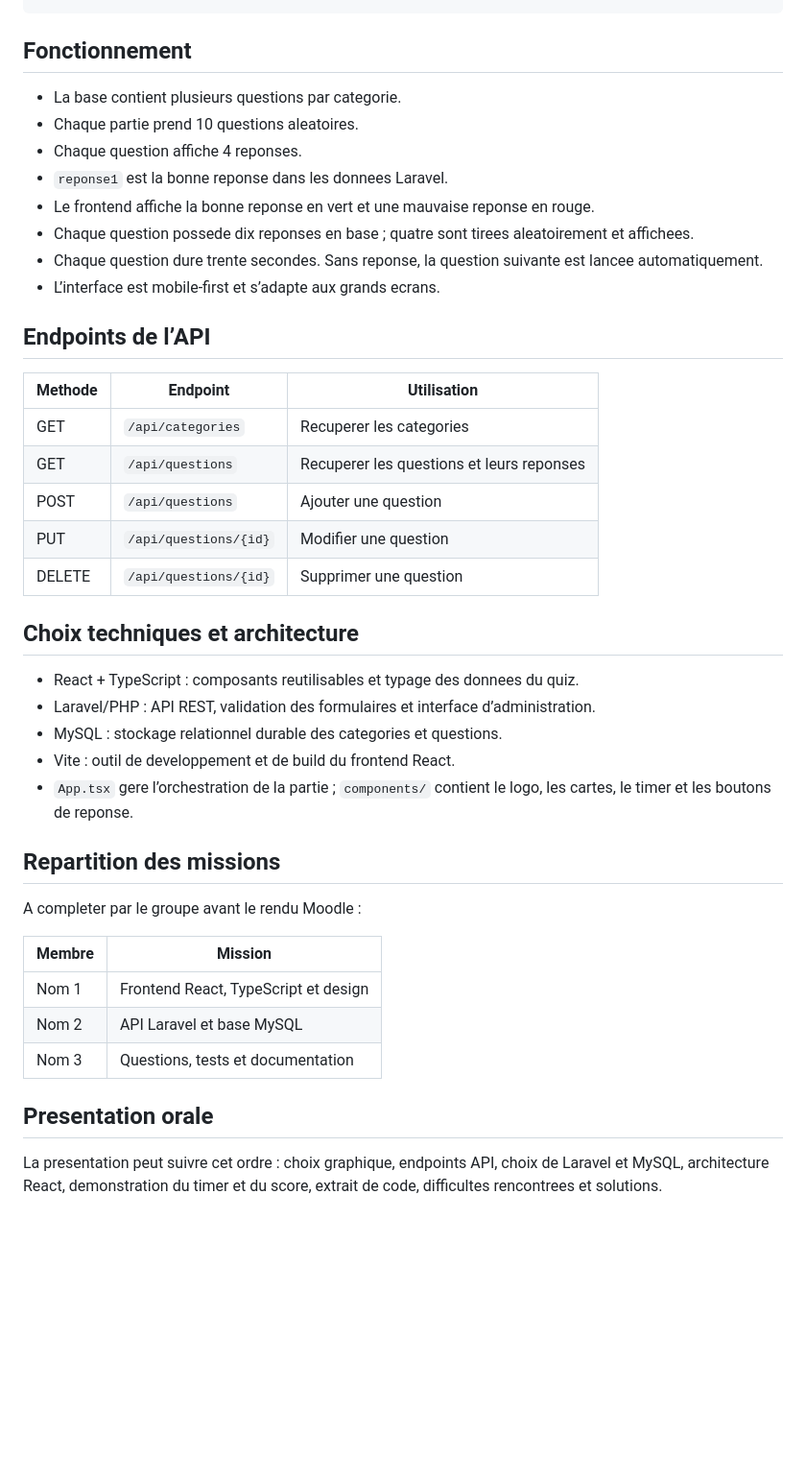
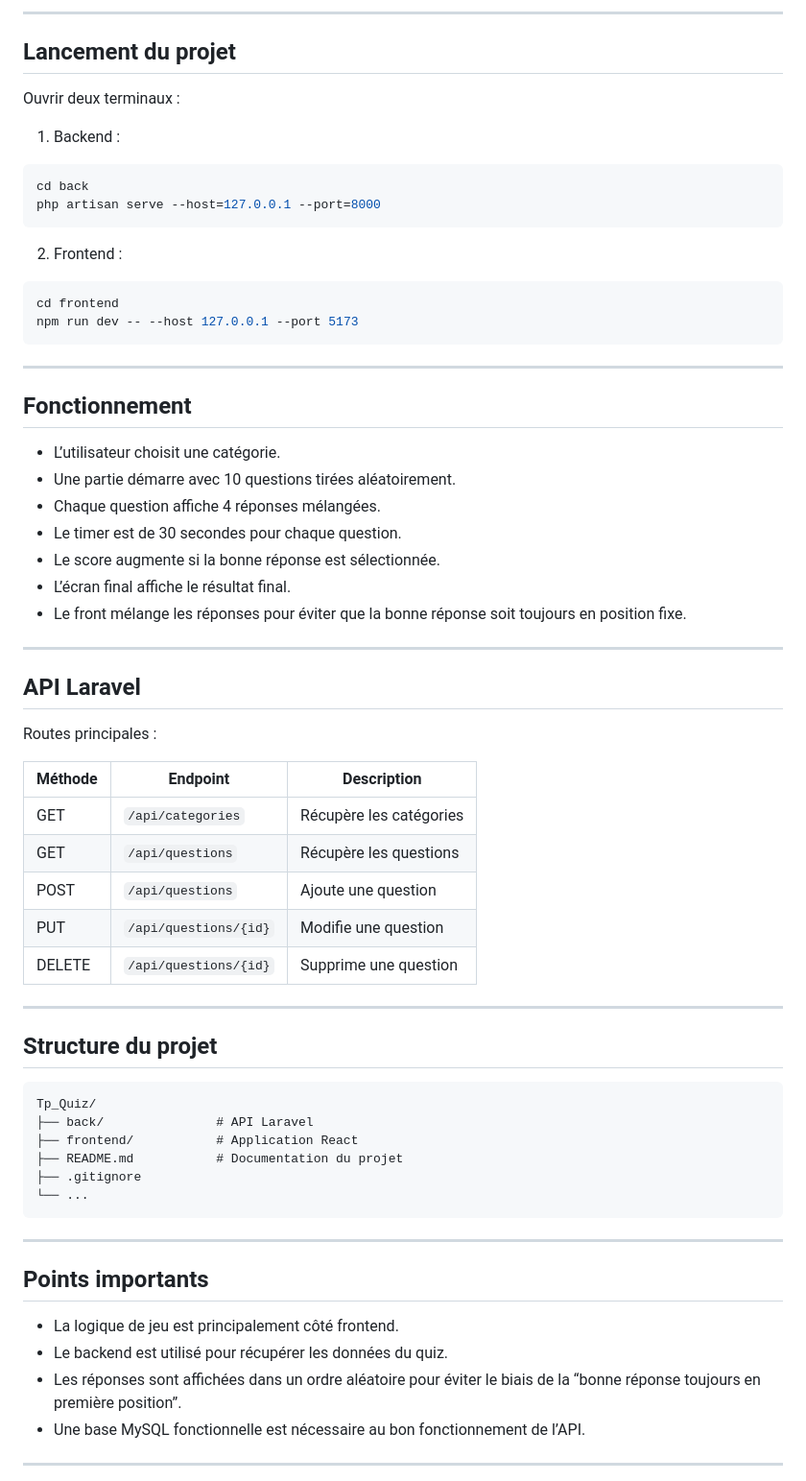
Before and after one commit to Mannany-Rakhis/projet-Typescript-react-1, a Markdown page: README.md, the part around one of its changes. Shown at 96% size. GitHub-like rendering; blank space fills up the shorter version.

Commit message:
dock : mise à jour du readme

````diff
--- a/README.md
+++ b/README.md
@@ -64,45 +82,70 @@ VITE_API_URL=http://127.0.0.1:8000
 ```
+
+---
+
+## Lancement du projet
+
+Ouvrir deux terminaux :
+
+1. Backend :
+```powershell
+cd back
+php artisan serve --host=127.0.0.1 --port=8000
+```
+
+2. Frontend :
+```powershell
+cd frontend
+npm run dev -- --host 127.0.0.1 --port 5173
+```
+
+---
 
 ## Fonctionnement
 
-- La base contient plusieurs questions par categorie.
-- Chaque partie prend 10 questions aleatoires.
-- Chaque question affiche 4 reponses.
-- `reponse1` est la bonne reponse dans les donnees Laravel.
-- Le frontend affiche la bonne reponse en vert et une mauvaise reponse en rouge.
-- Chaque question possede dix reponses en base ; quatre sont tirees aleatoirement et affichees.
-- Chaque question dure trente secondes. Sans reponse, la question suivante est lancee automatiquement.
-- L’interface est mobile-first et s’adapte aux grands ecrans.
+- L’utilisateur choisit une catégorie.
+- Une partie démarre avec 10 questions tirées aléatoirement.
+- Chaque question affiche 4 réponses mélangées.
+- Le timer est de 30 secondes pour chaque question.
+- Le score augmente si la bonne réponse est sélectionnée.
+- L’écran final affiche le résultat final.
+- Le front mélange les réponses pour éviter que la bonne réponse soit toujours en position fixe.
 
-## Endpoints de l’API
+---
 
-| Methode | Endpoint | Utilisation |
+## API Laravel
+
+Routes principales :
+
+| Méthode | Endpoint | Description |
 | --- | --- | --- |
-| GET | `/api/categories` | Recuperer les categories |
-| GET | `/api/questions` | Recuperer les questions et leurs reponses |
-| POST | `/api/questions` | Ajouter une question |
-| PUT | `/api/questions/{id}` | Modifier une question |
-| DELETE | `/api/questions/{id}` | Supprimer une question |
+| GET | `/api/categories` | Récupère les catégories |
+| GET | `/api/questions` | Récupère les questions |
+| POST | `/api/questions` | Ajoute une question |
+| PUT | `/api/questions/{id}` | Modifie une question |
+| DELETE | `/api/questions/{id}` | Supprime une question |
 
-## Choix techniques et architecture
+---
 
-- React + TypeScript : composants reutilisables et typage des donnees du quiz.
-- Laravel/PHP : API REST, validation des formulaires et interface d’administration.
-- MySQL : stockage relationnel durable des categories et questions.
-- Vite : outil de developpement et de build du frontend React.
-- `App.tsx` gere l’orchestration de la partie ; `components/` contient le logo, les cartes, le timer et les boutons de reponse.
+## Structure du projet
 
-## Repartition des missions
+```text
+Tp_Quiz/
+├── back/               # API Laravel
+├── frontend/           # Application React
+├── README.md           # Documentation du projet
+├── .gitignore
+└── ...
+```
 
-A completer par le groupe avant le rendu Moodle :
+---
 
-| Membre | Mission |
-| --- | --- |
-| Nom 1 | Frontend React, TypeScript et design |
-| Nom 2 | API Laravel et base MySQL |
-| Nom 3 | Questions, tests et documentation |
+## Points importants
 
-## Presentation orale
+- La logique de jeu est principalement côté frontend.
+- Le backend est utilisé pour récupérer les données du quiz.
+- Les réponses sont affichées dans un ordre aléatoire pour éviter le biais de la “bonne réponse toujours en première position”.
+- Une base MySQL fonctionnelle est nécessaire au bon fonctionnement de l’API.
 
-La presentation peut suivre cet ordre : choix graphique, endpoints API, choix de Laravel et MySQL, architecture React, demonstration du timer et du score, extrait de code, difficultes rencontrees et solutions.
+---
 
````
Also changed, not shown: other parts of README.md (+89 -35 lines).
